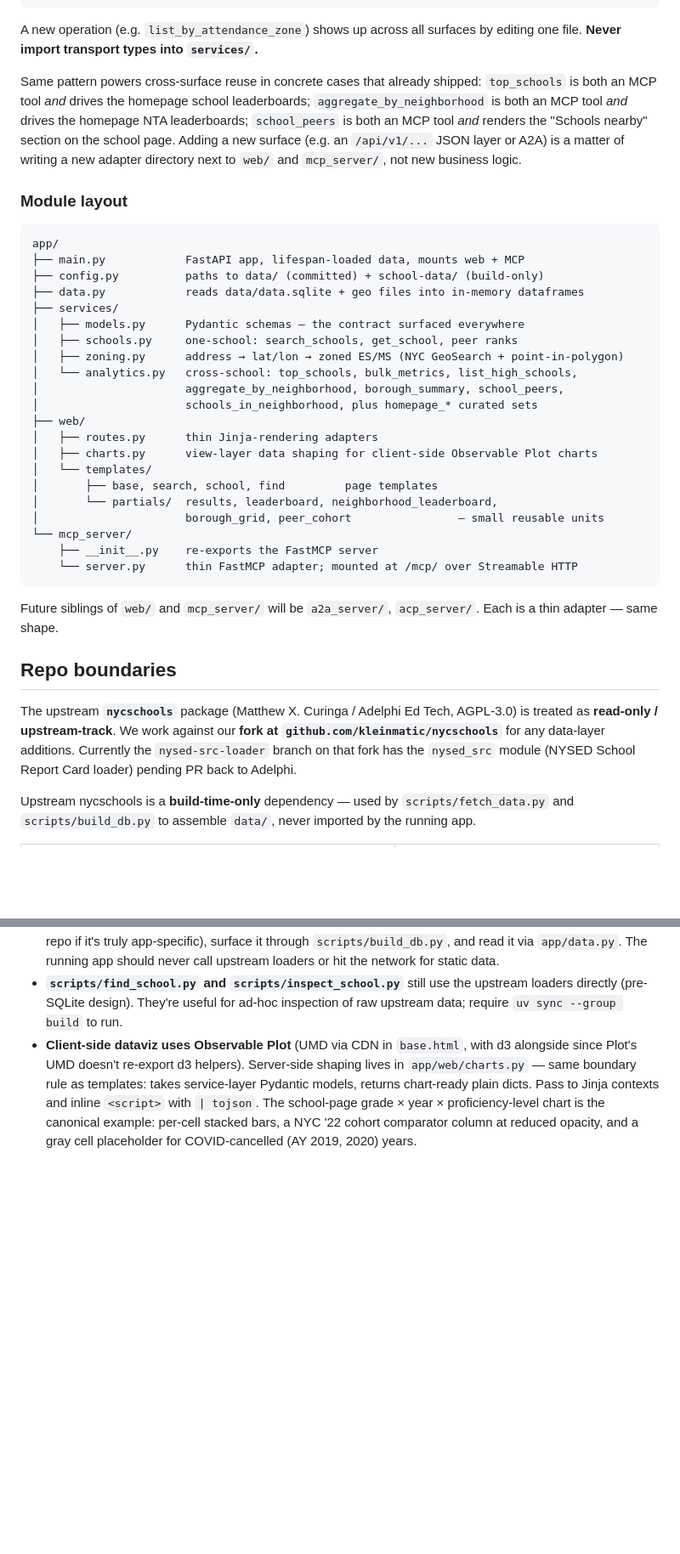
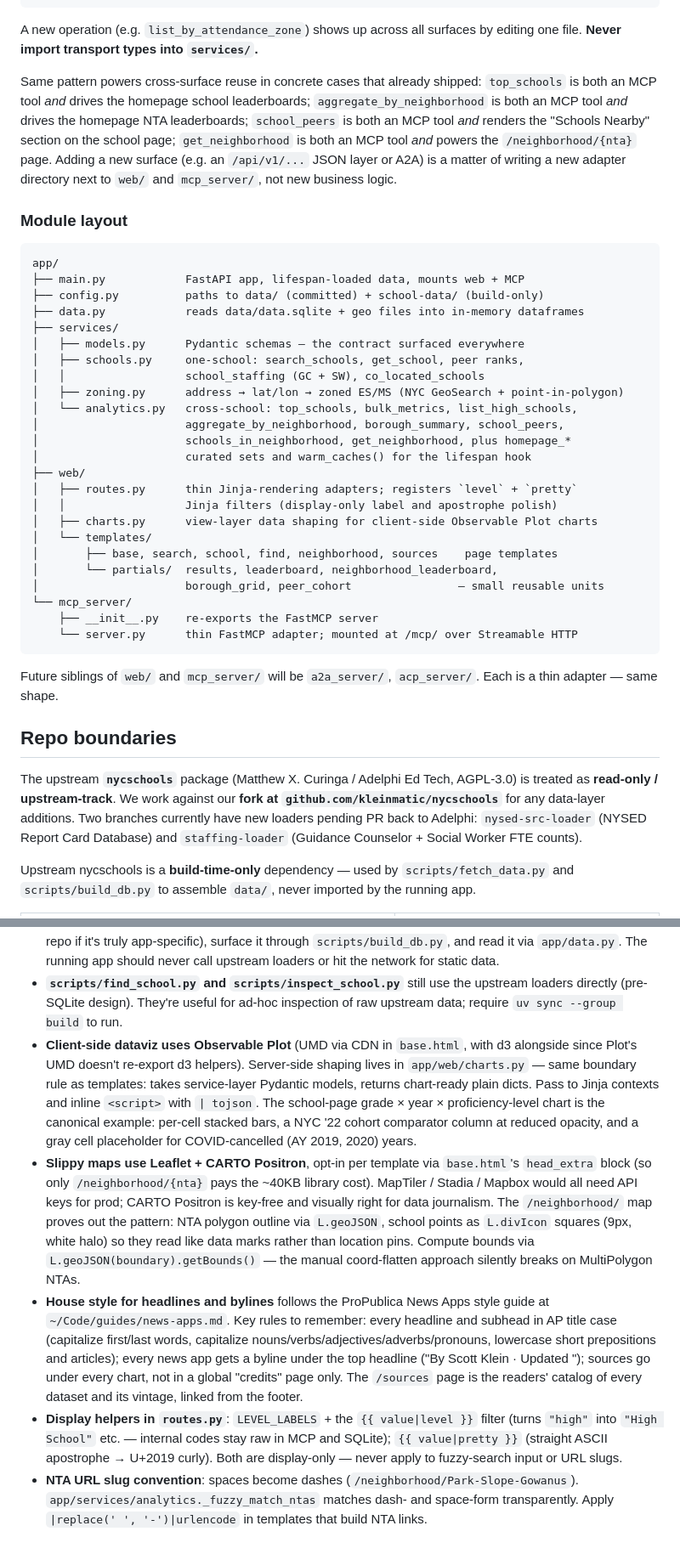
Before and after one commit to kleinmatic/nyc-schools-agentic, a Markdown page: CLAUDE.md, 2 parts joined by grey strips. Shown at 85% size. Drawn GitHub-style; blank space fills up the shorter version.

Commit message:
CLAUDE.md: reflect the day's additions
Refreshed module layout, build-time-data section, conventions list. Now
covers: /neighborhood/{nta} route + Leaflet-on-CARTO map architecture;
the `co-locations.csv` + 2010 NTA polygons + staffing-table data files;
the GC + SW upstream loader on the kleinmatic/nycschools `staffing-loader`
branch; warm_caches() in the lifespan startup; `level` + `pretty` Jinja
filters; the NTA dash-slug URL convention; and the house-style pointer
to ~/Code/guides/news-apps.md.

(SECRETS.md amendments — VM downsize + new fork branch — committed
locally per gitignore; not in this diff.)

Co-Authored-By: Claude Opus 4.7 (1M context) <noreply@anthropic.com>

```diff
--- a/CLAUDE.md
+++ b/CLAUDE.md
@@ -33,7 +33,7 @@ Every data-access operation is defined **once** as a transport-agnostic Python f
 
 A new operation (e.g. `list_by_attendance_zone`) shows up across all surfaces by editing one file. **Never import transport types into `services/`.**
 
-Same pattern powers cross-surface reuse in concrete cases that already shipped: `top_schools` is both an MCP tool *and* drives the homepage school leaderboards; `aggregate_by_neighborhood` is both an MCP tool *and* drives the homepage NTA leaderboards; `school_peers` is both an MCP tool *and* renders the "Schools nearby" section on the school page. Adding a new surface (e.g. an `/api/v1/...` JSON layer or A2A) is a matter of writing a new adapter directory next to `web/` and `mcp_server/`, not new business logic.
+Same pattern powers cross-surface reuse in concrete cases that already shipped: `top_schools` is both an MCP tool *and* drives the homepage school leaderboards; `aggregate_by_neighborhood` is both an MCP tool *and* drives the homepage NTA leaderboards; `school_peers` is both an MCP tool *and* renders the "Schools Nearby" section on the school page; `get_neighborhood` is both an MCP tool *and* powers the `/neighborhood/{nta}` page. Adding a new surface (e.g. an `/api/v1/...` JSON layer or A2A) is a matter of writing a new adapter directory next to `web/` and `mcp_server/`, not new business logic.
 
 ### Module layout
 
@@ -44,16 +44,19 @@ app/
 ├── data.py            reads data/data.sqlite + geo files into in-memory dataframes
 ├── services/
 │   ├── models.py      Pydantic schemas — the contract surfaced everywhere
-│   ├── schools.py     one-school: search_schools, get_school, peer ranks
+│   ├── schools.py     one-school: search_schools, get_school, peer ranks,
+│   │                  school_staffing (GC + SW), co_located_schools
 │   ├── zoning.py      address → lat/lon → zoned ES/MS (NYC GeoSearch + point-in-polygon)
 │   └── analytics.py   cross-school: top_schools, bulk_metrics, list_high_schools,
 │                      aggregate_by_neighborhood, borough_summary, school_peers,
-│                      schools_in_neighborhood, plus homepage_* curated sets
+│                      schools_in_neighborhood, get_neighborhood, plus homepage_*
+│                      curated sets and warm_caches() for the lifespan hook
 ├── web/
-│   ├── routes.py      thin Jinja-rendering adapters
+│   ├── routes.py      thin Jinja-rendering adapters; registers `level` + `pretty`
+│   │                  Jinja filters (display-only label and apostrophe polish)
 │   ├── charts.py      view-layer data shaping for client-side Observable Plot charts
 │   └── templates/
-│       ├── base, search, school, find         page templates
+│       ├── base, search, school, find, neighborhood, sources    page templates
 │       └── partials/  results, leaderboard, neighborhood_leaderboard,
 │                      borough_grid, peer_cohort                — small reusable units
 └── mcp_server/
@@ -65,7 +68,7 @@ Future siblings of `web/` and `mcp_server/` will be `a2a_server/`, `acp_server/`
 
 ## Repo boundaries
 
-The upstream **`nycschools`** package (Matthew X. Curinga / Adelphi Ed Tech, AGPL-3.0) is treated as **read-only / upstream-track**. We work against our **fork at `github.com/kleinmatic/nycschools`** for any data-layer additions. Currently the `nysed-src-loader` branch on that fork has the `nysed_src` module (NYSED School Report Card loader) pending PR back to Adelphi.
+The upstream **`nycschools`** package (Matthew X. Curinga / Adelphi Ed Tech, AGPL-3.0) is treated as **read-only / upstream-track**. We work against our **fork at `github.com/kleinmatic/nycschools`** for any data-layer additions. Two branches currently have new loaders pending PR back to Adelphi: `nysed-src-loader` (NYSED Report Card Database) and `staffing-loader` (Guidance Counselor + Social Worker FTE counts).
 
 Upstream nycschools is a **build-time-only** dependency — used by `scripts/fetch_data.py` and `scripts/build_db.py` to assemble `data/`, never imported by the running app.
 
@@ -109,3 +115,7 @@ The upstream bulk-archive Drive URL is dead; we lazy-fetch per file from `data.m
 - **Don't bypass the SQLite at runtime.** If a new data source is needed, add it to the upstream fork (or to this repo if it's truly app-specific), surface it through `scripts/build_db.py`, and read it via `app/data.py`. The running app should never call upstream loaders or hit the network for static data.
 - **`scripts/find_school.py` and `scripts/inspect_school.py`** still use the upstream loaders directly (pre-SQLite design). They're useful for ad-hoc inspection of raw upstream data; require `uv sync --group build` to run.
 - **Client-side dataviz uses Observable Plot** (UMD via CDN in `base.html`, with d3 alongside since Plot's UMD doesn't re-export d3 helpers). Server-side shaping lives in `app/web/charts.py` — same boundary rule as templates: takes service-layer Pydantic models, returns chart-ready plain dicts. Pass to Jinja contexts and inline `<script>` with `| tojson`. The school-page grade × year × proficiency-level chart is the canonical example: per-cell stacked bars, a NYC '22 cohort comparator column at reduced opacity, and a gray cell placeholder for COVID-cancelled (AY 2019, 2020) years.
+- **Slippy maps use Leaflet + CARTO Positron**, opt-in per template via `base.html`'s `head_extra` block (so only `/neighborhood/{nta}` pays the ~40KB library cost). MapTiler / Stadia / Mapbox would all need API keys for prod; CARTO Positron is key-free and visually right for data journalism. The `/neighborhood/` map proves out the pattern: NTA polygon outline via `L.geoJSON`, school points as `L.divIcon` squares (9px, white halo) so they read like data marks rather than location pins. Compute bounds via `L.geoJSON(boundary).getBounds()` — the manual coord-flatten approach silently breaks on MultiPolygon NTAs.
+- **House style for headlines and bylines** follows the ProPublica News Apps style guide at `~/Code/guides/news-apps.md`. Key rules to remember: every headline and subhead in AP title case (capitalize first/last words, capitalize nouns/verbs/adjectives/adverbs/pronouns, lowercase short prepositions and articles); every news app gets a byline under the top headline ("By Scott Klein · Updated <date>"); sources go under every chart, not in a global "credits" page only. The `/sources` page is the readers' catalog of every dataset and its vintage, linked from the footer.
+- **Display helpers in `routes.py`**: `LEVEL_LABELS` + the `{{ value|level }}` filter (turns `"high"` into `"High School"` etc. — internal codes stay raw in MCP and SQLite); `{{ value|pretty }}` (straight ASCII apostrophe → U+2019 curly). Both are display-only — never apply to fuzzy-search input or URL slugs.
+- **NTA URL slug convention**: spaces become dashes (`/neighborhood/Park-Slope-Gowanus`). `app/services/analytics._fuzzy_match_ntas` matches dash- and space-form transparently. Apply `|replace(' ', '-')|urlencode` in templates that build NTA links.
```
Also changed, not shown: other parts of CLAUDE.md (+4 -1 lines).
